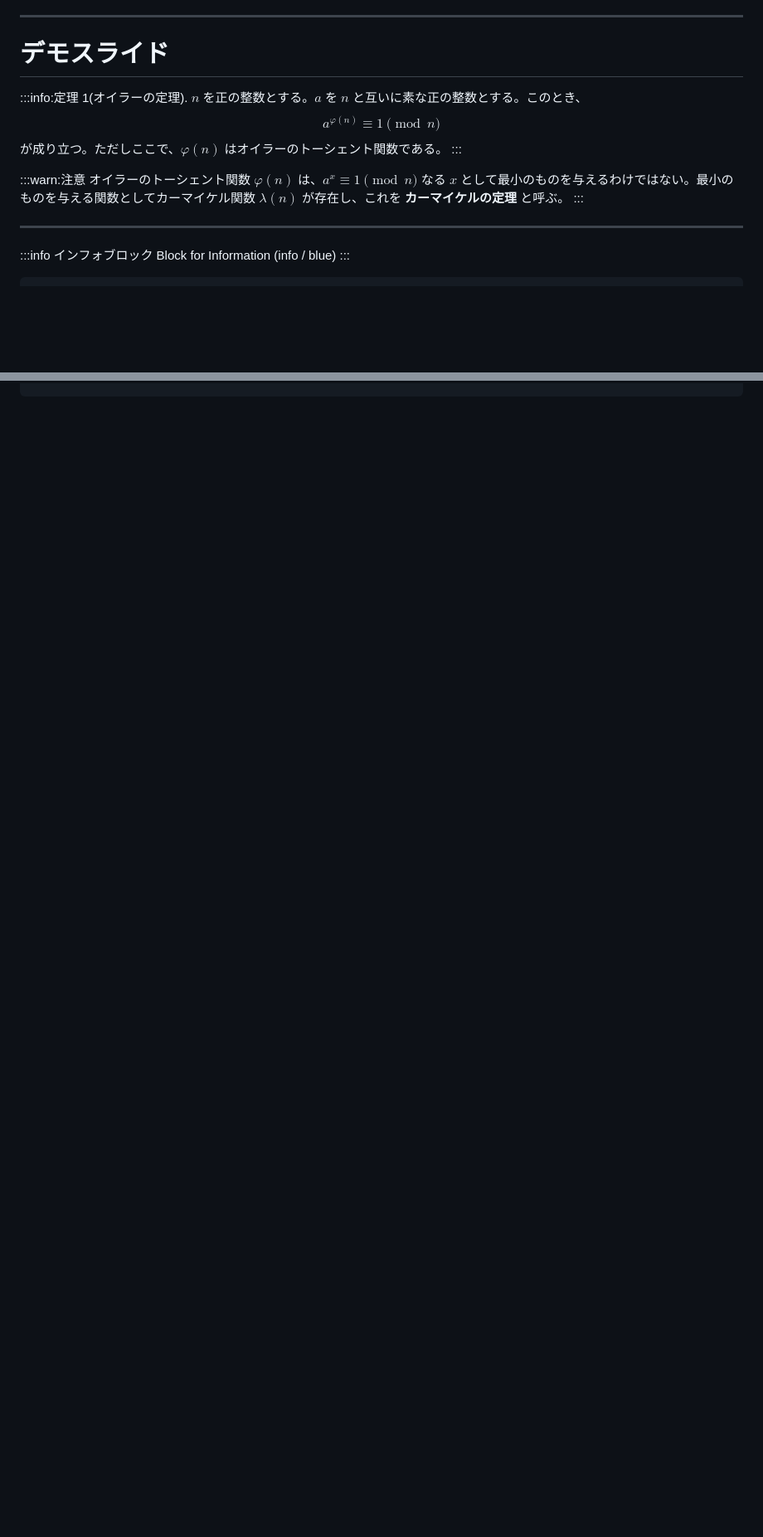
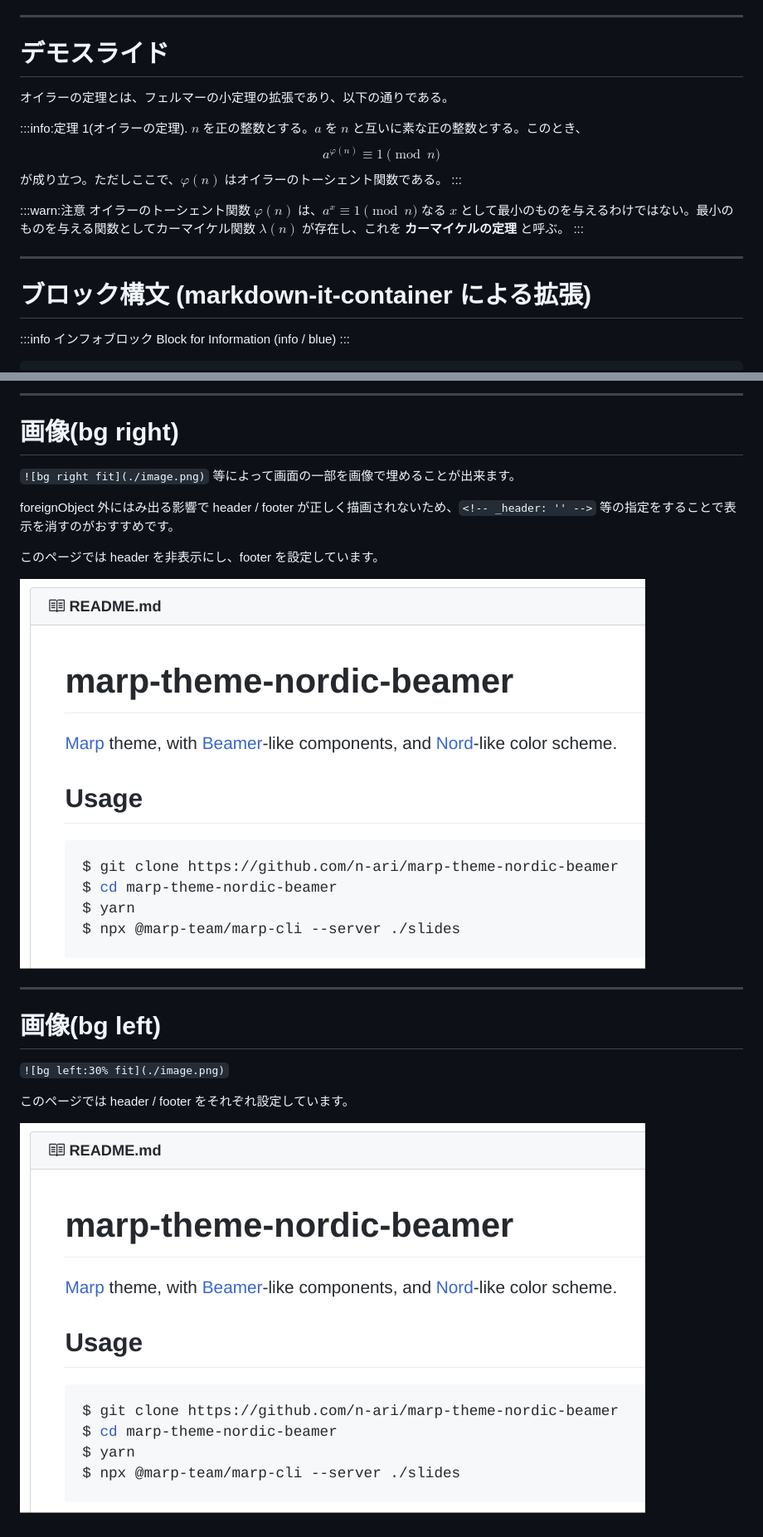
Before and after one commit to n-ari/marp-theme-nordic-beamer, a Markdown page: slides/demo/index.md, 2 parts joined by grey strips. Shown: that part at 83% size. Drawn GitHub-style; pictures changed too: slides/demo/image.png (added); blank space fills up the shorter version.

Commit message:
modify styles (footer, img)

```diff
--- a/slides/demo/index.md
+++ b/slides/demo/index.md
@@ -39,4 +41,6 @@ $ npx @marp-team/marp-cli --server ./slides
 # デモスライド
+
+オイラーの定理とは、フェルマーの小定理の拡張であり、以下の通りである。
 
 :::info:定理 1(オイラーの定理).
 $n$ を正の整数とする。$a$ を $n$ と互いに素な正の整数とする。このとき、
@@ -49,6 +53,10 @@ $$a^{\varphi(n)} \equiv 1 \pmod n$$
 :::
 
 ---
+
+<!-- header: 'ブロック構文' -->
+<!-- footer: '' -->
+# ブロック構文 (markdown-it-container による拡張)
 
 :::info
 インフォブロック
@@ -97,0 +155,23 @@ Block only (block / black)
+---
+
+<!-- _header: '' -->
+# 画像(bg right)
+
+`![bg right fit](./image.png)` 等によって画面の一部を画像で埋めることが出来ます。
+
+foreignObject 外にはみ出る影響で header / footer が正しく描画されないため、`<!-- _header: '' -->` 等の指定をすることで表示を消すのがおすすめです。
+
+このページでは header を非表示にし、footer を設定しています。
+
+![bg right fit](./image.png)
+
+---
+
+<!-- header: 'Header space' -->
+# 画像(bg left)
+
+`![bg left:30% fit](./image.png)`
+
+このページでは header / footer をそれぞれ設定しています。
+
+![bg left:30% fit](./image.png)
```
Also changed, not shown: other parts of slides/demo/index.md (+51 -0 lines), 1 other file.
